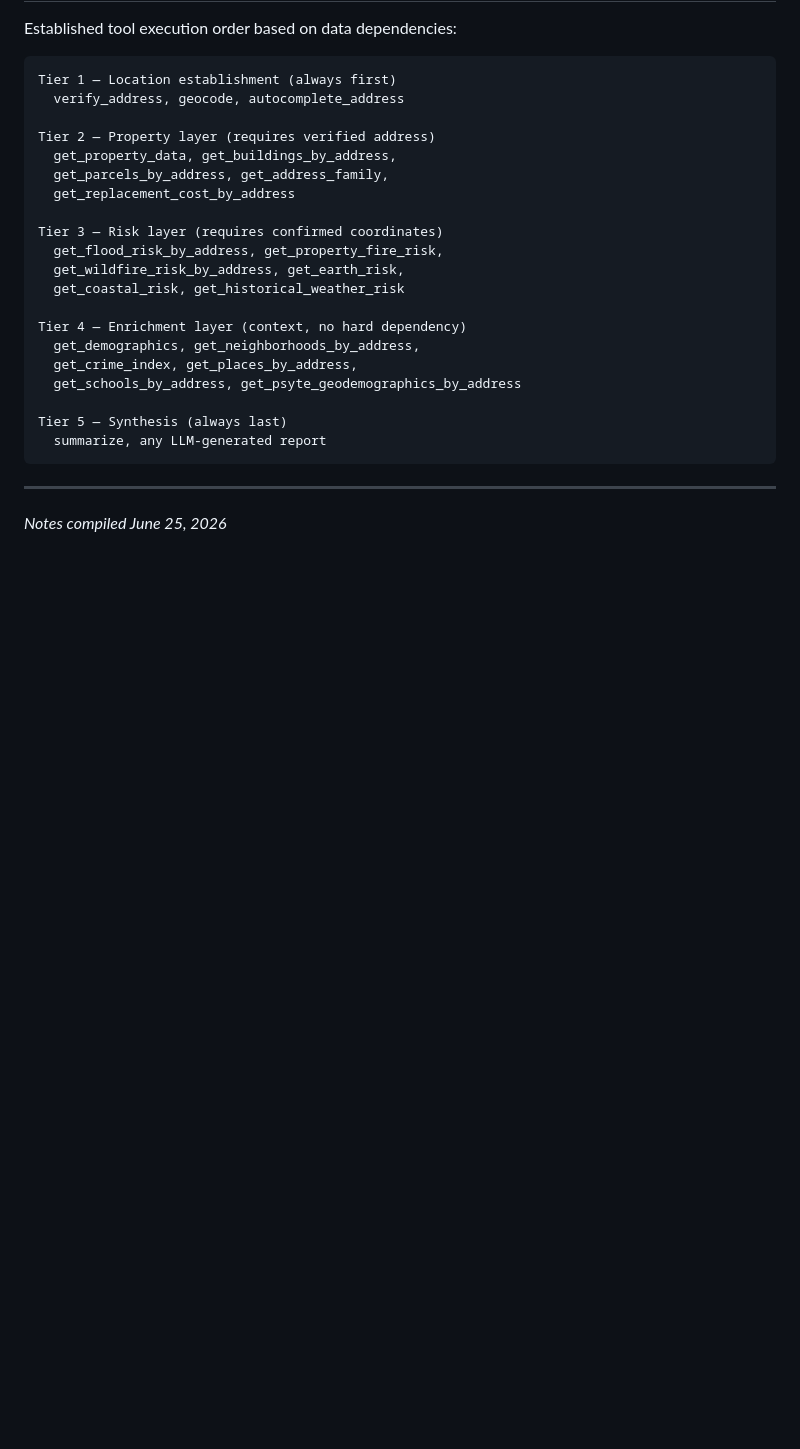
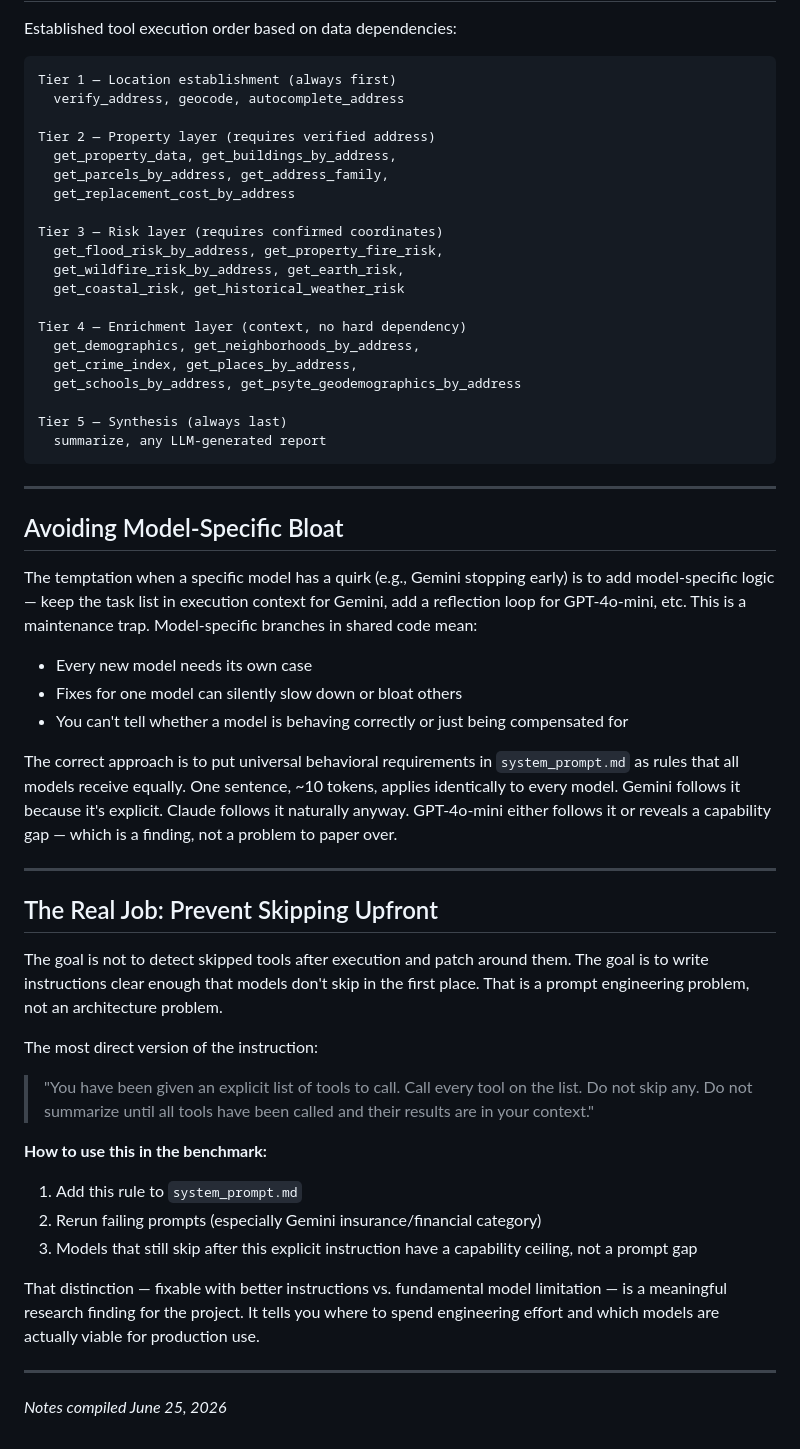
Before and after one commit to quallsrys/precisely-mcp-test, a Markdown page: weekly_reports/week4_architecture_notes.md, the part around the change. GitHub-like rendering; blank space fills up the shorter version.

Commit message:
docs: add notes on avoiding model-specific bloat and upfront prompt strategy
Co-Authored-By: Claude Sonnet 4.6 <noreply@anthropic.com>

```diff
--- a/weekly_reports/week4_architecture_notes.md
+++ b/weekly_reports/week4_architecture_notes.md
@@ -177,4 +177,32 @@ Tier 5 — Synthesis (always last)
 
 ---
 
+## Avoiding Model-Specific Bloat
+
+The temptation when a specific model has a quirk (e.g., Gemini stopping early) is to add model-specific logic — keep the task list in execution context for Gemini, add a reflection loop for GPT-4o-mini, etc. This is a maintenance trap. Model-specific branches in shared code mean:
+- Every new model needs its own case
+- Fixes for one model can silently slow down or bloat others
+- You can't tell whether a model is behaving correctly or just being compensated for
+
+The correct approach is to put universal behavioral requirements in `system_prompt.md` as rules that all models receive equally. One sentence, ~10 tokens, applies identically to every model. Gemini follows it because it's explicit. Claude follows it naturally anyway. GPT-4o-mini either follows it or reveals a capability gap — which is a finding, not a problem to paper over.
+
+---
+
+## The Real Job: Prevent Skipping Upfront
+
+The goal is not to detect skipped tools after execution and patch around them. The goal is to write instructions clear enough that models don't skip in the first place. That is a prompt engineering problem, not an architecture problem.
+
+The most direct version of the instruction:
+
+> "You have been given an explicit list of tools to call. Call every tool on the list. Do not skip any. Do not summarize until all tools have been called and their results are in your context."
+
+**How to use this in the benchmark:**
+1. Add this rule to `system_prompt.md`
+2. Rerun failing prompts (especially Gemini insurance/financial category)
+3. Models that still skip after this explicit instruction have a capability ceiling, not a prompt gap
+
+That distinction — fixable with better instructions vs. fundamental model limitation — is a meaningful research finding for the project. It tells you where to spend engineering effort and which models are actually viable for production use.
+
+---
+
 *Notes compiled June 25, 2026*
```
